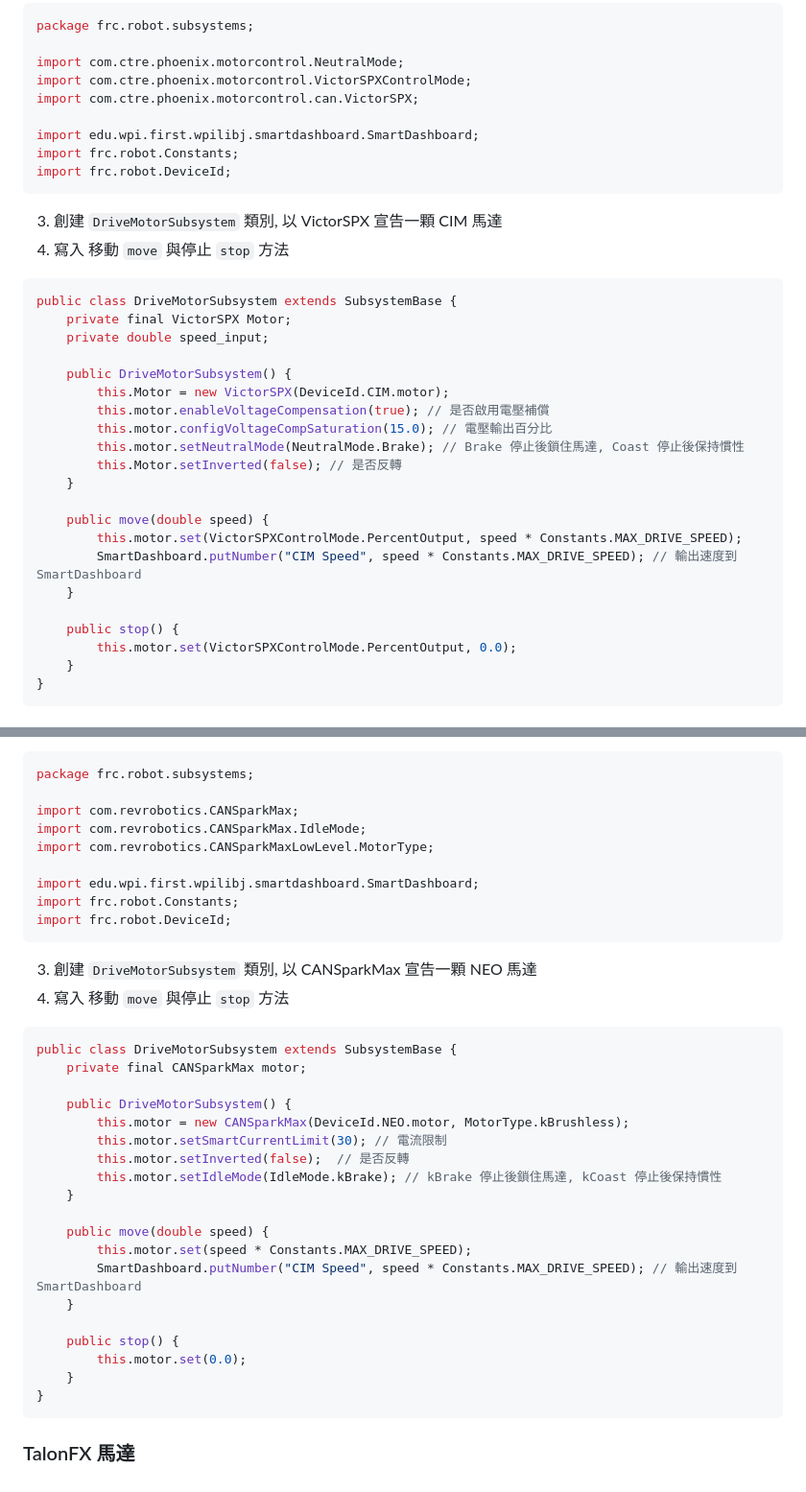
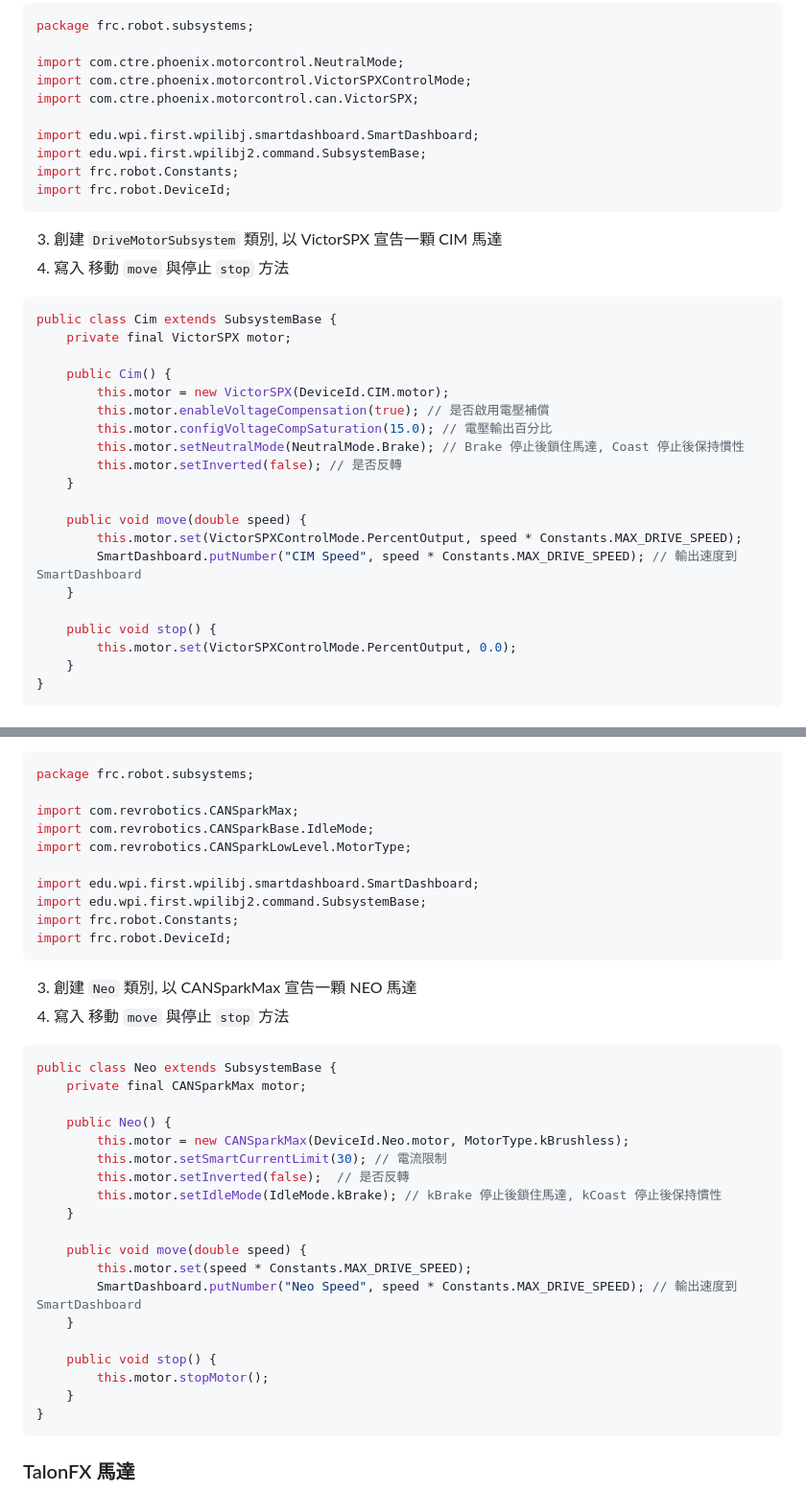
Before and after one commit to FRC8725/FRC8725-Blog, a Markdown page: custom_frc8725/article/frc8725_software_edu.md, 2 parts joined by grey strips. Shown at 96% size. Rendered like a GitHub page.

````diff
--- a/custom_frc8725/article/frc8725_software_edu.md
+++ b/custom_frc8725/article/frc8725_software_edu.md
@@ -112,6 +113,7 @@ import com.ctre.phoenix.motorcontrol.VictorSPXControlMode;
 import com.ctre.phoenix.motorcontrol.can.VictorSPX;
 
 import edu.wpi.first.wpilibj.smartdashboard.SmartDashboard;
+import edu.wpi.first.wpilibj2.command.SubsystemBase;
 import frc.robot.Constants;
 import frc.robot.DeviceId;
 ```
@@ -120,24 +122,23 @@ import frc.robot.DeviceId;
 4. 寫入 移動 `move` 與停止 `stop` 方法
 
 ```java
-public class DriveMotorSubsystem extends SubsystemBase {
-    private final VictorSPX Motor;
-    private double speed_input;
+public class Cim extends SubsystemBase {
+    private final VictorSPX motor;
 
-    public DriveMotorSubsystem() {
-        this.Motor = new VictorSPX(DeviceId.CIM.motor);
+    public Cim() {
+        this.motor = new VictorSPX(DeviceId.CIM.motor);
         this.motor.enableVoltageCompensation(true); // 是否啟用電壓補償
         this.motor.configVoltageCompSaturation(15.0); // 電壓輸出百分比
         this.motor.setNeutralMode(NeutralMode.Brake); // Brake 停止後鎖住馬達, Coast 停止後保持慣性
-        this.Motor.setInverted(false); // 是否反轉
+        this.motor.setInverted(false); // 是否反轉
     }
 
-    public move(double speed) {
+    public void move(double speed) {
         this.motor.set(VictorSPXControlMode.PercentOutput, speed * Constants.MAX_DRIVE_SPEED);
         SmartDashboard.putNumber("CIM Speed", speed * Constants.MAX_DRIVE_SPEED); // 輸出速度到 SmartDashboard
     }
 
-    public stop() {
+    public void stop() {
         this.motor.set(VictorSPXControlMode.PercentOutput, 0.0);
     }
 }
@@ -151,34 +153,35 @@ public class DriveMotorSubsystem extends SubsystemBase {
 package frc.robot.subsystems;
 
 import com.revrobotics.CANSparkMax;
-import com.revrobotics.CANSparkMax.IdleMode;
-import com.revrobotics.CANSparkMaxLowLevel.MotorType;
+import com.revrobotics.CANSparkBase.IdleMode;
+import com.revrobotics.CANSparkLowLevel.MotorType;
 
 import edu.wpi.first.wpilibj.smartdashboard.SmartDashboard;
+import edu.wpi.first.wpilibj2.command.SubsystemBase;
 import frc.robot.Constants;
 import frc.robot.DeviceId;
 ```
-3. 創建 `DriveMotorSubsystem` 類別, 以 CANSparkMax 宣告一顆 NEO 馬達
+3. 創建 `Neo` 類別, 以 CANSparkMax 宣告一顆 NEO 馬達
 4. 寫入 移動 `move` 與停止 `stop` 方法
 
 ```java
-public class DriveMotorSubsystem extends SubsystemBase {
+public class Neo extends SubsystemBase {
     private final CANSparkMax motor;
 
-    public DriveMotorSubsystem() {
-        this.motor = new CANSparkMax(DeviceId.NEO.motor, MotorType.kBrushless);
+    public Neo() {
+        this.motor = new CANSparkMax(DeviceId.Neo.motor, MotorType.kBrushless);
         this.motor.setSmartCurrentLimit(30); // 電流限制
         this.motor.setInverted(false);  // 是否反轉
         this.motor.setIdleMode(IdleMode.kBrake); // kBrake 停止後鎖住馬達, kCoast 停止後保持慣性
     }
 
-    public move(double speed) {
+    public void move(double speed) {
         this.motor.set(speed * Constants.MAX_DRIVE_SPEED);
-        SmartDashboard.putNumber("CIM Speed", speed * Constants.MAX_DRIVE_SPEED); // 輸出速度到 SmartDashboard
+        SmartDashboard.putNumber("Neo Speed", speed * Constants.MAX_DRIVE_SPEED); // 輸出速度到 SmartDashboard
     }
 
-    public stop() {
-        this.motor.set(0.0);
+    public void stop() {
+        this.motor.stopMotor();
     }
 }
 ```
````
Also changed, not shown: other parts of custom_frc8725/article/frc8725_software_edu.md (+64 -45 lines), custom_frc8725/article/frc8725_KOPprog_edu.md (+27 -30 lines), custom_frc8725/article/frc8725_swerve_edu.md (+21 -0 lines).
